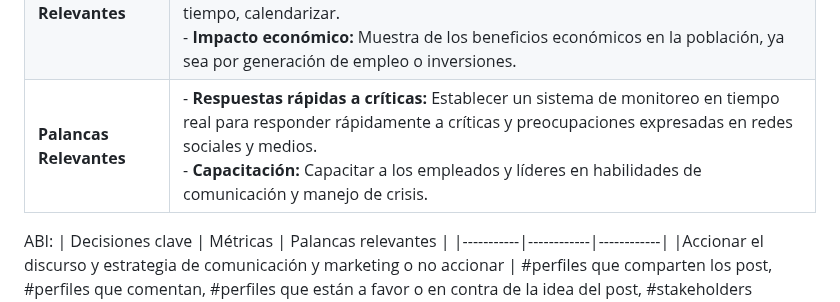
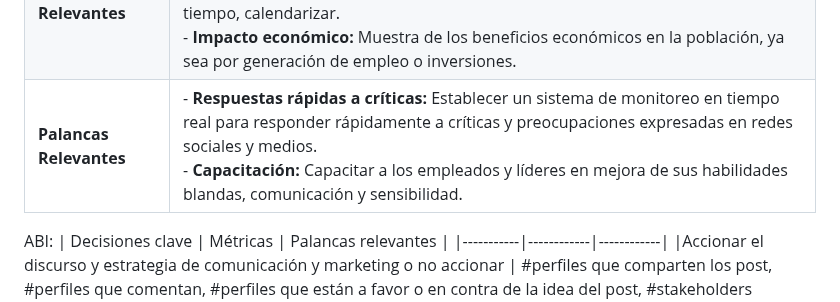
Before and after one commit to jomjac/ModelodeMachineLearning-PrevencionConflictosMinerosMediantePercepcionPublica, a Markdown page: 1. Elección del Problema.md, the part around the change. Drawn GitHub-style.

```diff
--- a/1. Elección del Problema.md
+++ b/1. Elección del Problema.md
@@ -39,7 +39,7 @@ ALICIA:
 |-------------------------|--------------------------------------------------------------------------------------------------------------------------------------------------------------------------|
 | **Decisiones Clave**    | <br>- Selección de fuente de datos, ya sea redes sociales, encuestas, registros, entre otros.     |
 | **Métricas Relevantes** | - **Indice de satisfacción:** analizar el porcentaje de positivismo respecto a las medidas implementadas de la minera<br>- **Recurencia de conflictos:** Registro de insidencia de conflictos en un periodo de tiempo, calendarizar. <br>- **Impacto económico:** Muestra de los beneficios económicos en la población, ya sea por generación de empleo o inversiones.      |
-| **Palancas Relevantes** | - **Respuestas rápidas a críticas:** Establecer un sistema de monitoreo en tiempo real para responder rápidamente a críticas y preocupaciones expresadas en redes sociales y medios.<br>- **Capacitación:** Capacitar a los empleados y líderes en habilidades de comunicación y manejo de crisis.<br>
+| **Palancas Relevantes** | - **Respuestas rápidas a críticas:** Establecer un sistema de monitoreo en tiempo real para responder rápidamente a críticas y preocupaciones expresadas en redes sociales y medios.<br>- **Capacitación:** Capacitar a los empleados y líderes en mejora de sus habilidades blandas, comunicación y sensibilidad.<br>
 
 
 ABI:
```
